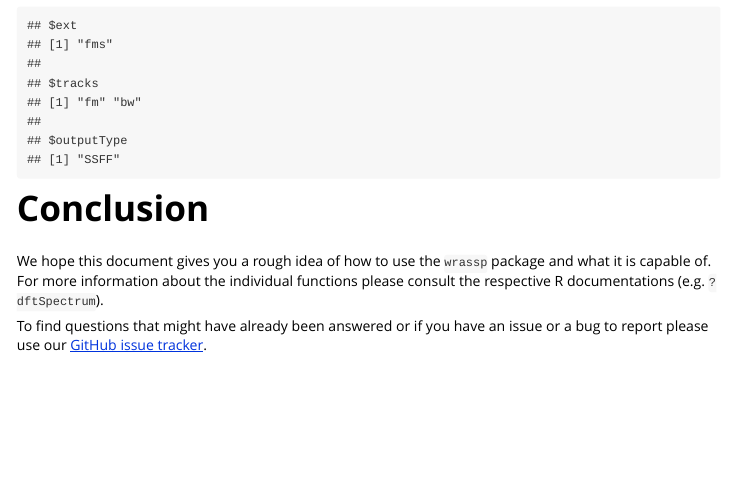
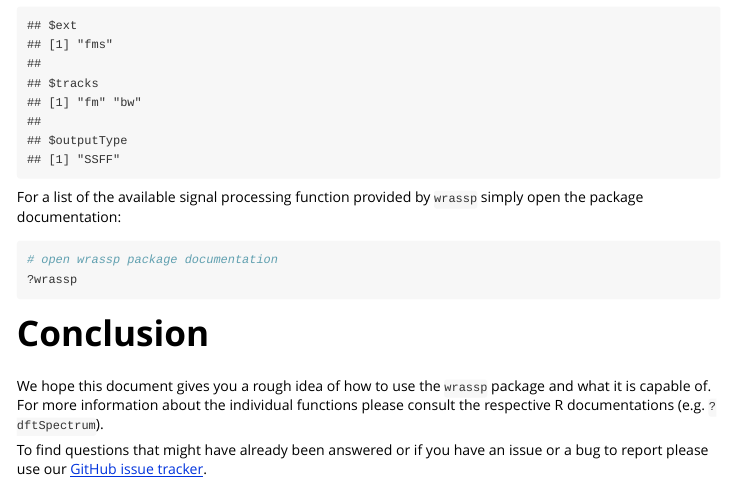
Before and after one commit to IPS-LMU/wrassp, an R Markdown document (vignettes/wrassp_intro.Rmd): the page in a window 1100 px wide, from 4730 px down. Rendered offline with R 4.5, knitr and Pandoc, with nearby package versions; some code elsewhere in the file could not run offline.

Commit message:
added ref. to ?wrassp

````diff
--- a/vignettes/wrassp_intro.Rmd
+++ b/vignettes/wrassp_intro.Rmd
@@ -203,6 +203,15 @@ any given `wrassp` function.
 wrasspOutputInfos$forest
 ```
 
+For a list of the available signal processing function provided by `wrassp` simply
+open the package documentation:
+
+```{r eval=FALSE}
+# open wrassp package documentation
+?wrassp
+```
+
+
 # Conclusion
 
 We hope this document gives you a rough idea of how to use the `wrassp` package and what
````
